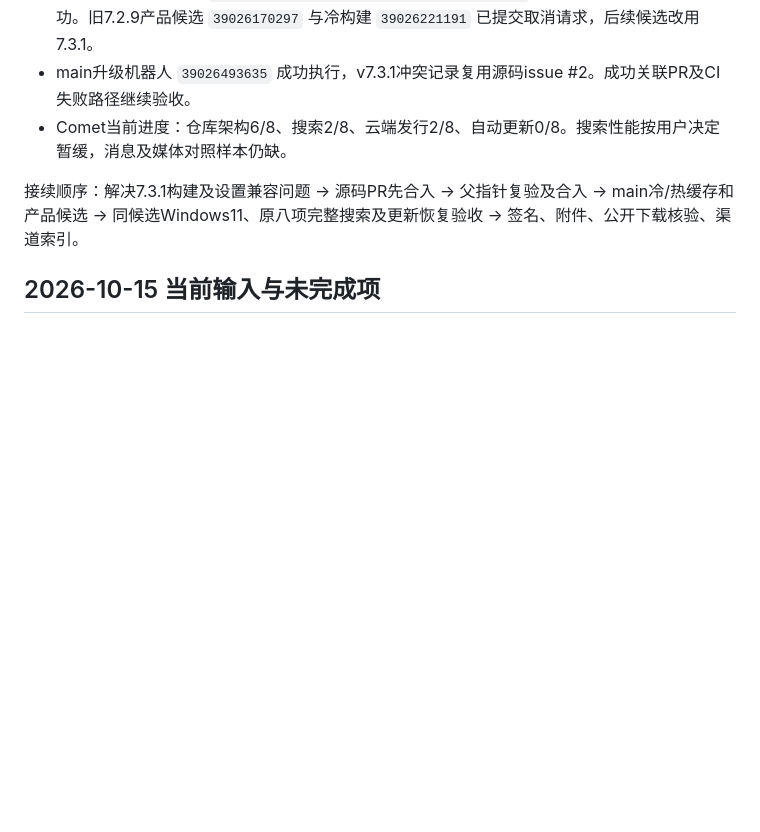
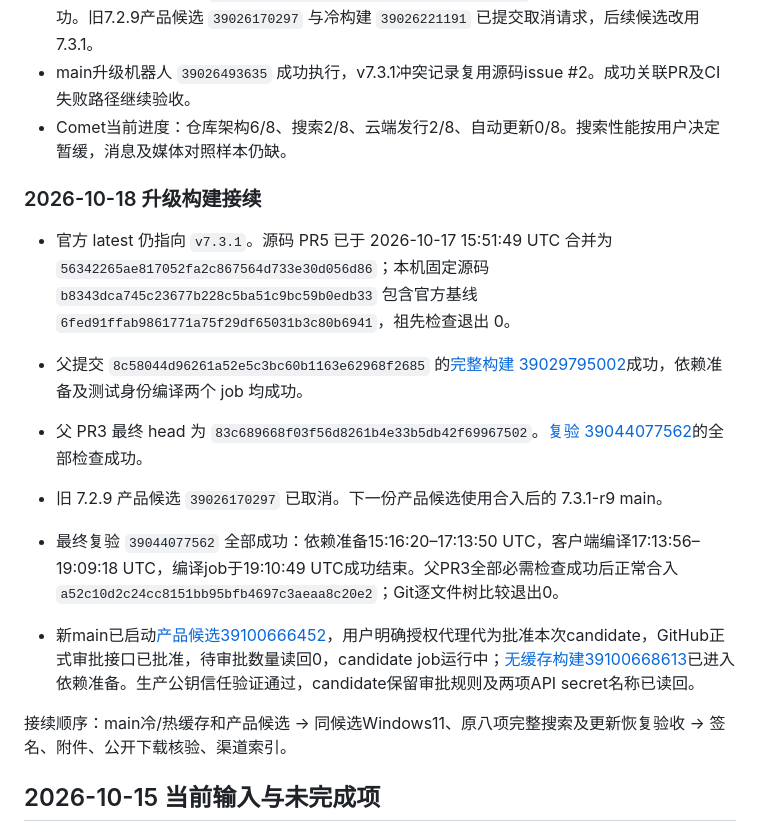
Before and after one commit to lonefisher/fishgram, a Markdown page: docs/STATUS.md, the part around the change. Drawn GitHub-style; blank space fills up the shorter version.

Commit message:
Record 7.3.1 merge and protected candidate build progress

```diff
--- a/docs/STATUS.md
+++ b/docs/STATUS.md
@@ -13,7 +13,17 @@
 - main升级机器人 `39026493635` 成功执行，v7.3.1冲突记录复用源码issue #2。成功关联PR及CI失败路径继续验收。
 - Comet当前进度：仓库架构6/8、搜索2/8、云端发行2/8、自动更新0/8。搜索性能按用户决定暂缓，消息及媒体对照样本仍缺。
 
-接续顺序：解决7.3.1构建及设置兼容问题 → 源码PR先合入 → 父指针复验及合入 → main冷/热缓存和产品候选 → 同候选Windows11、原八项完整搜索及更新恢复验收 → 签名、附件、公开下载核验、渠道索引。
+### 2026-10-18 升级构建接续
+
+- 官方 latest 仍指向 `v7.3.1`。源码 PR5 已于 2026-10-17 15:51:49 UTC 合并为 `56342265ae817052fa2c867564d733e30d056d86`；本机固定源码 `b8343dca745c23677b228c5ba51c9bc59b0edb33` 包含官方基线 `6fed91ffab9861771a75f29df65031b3c80b6941`，祖先检查退出 0。
+- 父提交 `8c58044d96261a52e5c3bc60b1163e62968f2685` 的[完整构建 39029795002](https://github.com/lonefisher/fishgram/actions/runs/39029795002)成功，依赖准备及测试身份编译两个 job 均成功。
+- 父 PR3 最终 head 为 `83c689668f03f56d8261b4e33b5db42f69967502`。[复验 39044077562](https://github.com/lonefisher/fishgram/actions/runs/39044077562)的全部检查成功。
+- 旧 7.2.9 产品候选 `39026170297` 已取消。下一份产品候选使用合入后的 7.3.1-r9 main。
+
+- 最终复验 `39044077562` 全部成功：依赖准备15:16:20–17:13:50 UTC，客户端编译17:13:56–19:09:18 UTC，编译job于19:10:49 UTC成功结束。父PR3全部必需检查成功后正常合入 `a52c10d2c24cc8151bb95bfb4697c3aeaa8c20e2`；Git逐文件树比较退出0。
+- 新main已启动[产品候选39100666452](https://github.com/lonefisher/fishgram/actions/runs/39100666452)，用户明确授权代理代为批准本次candidate，GitHub正式审批接口已批准，待审批数量读回0，candidate job运行中；[无缓存构建39100668613](https://github.com/lonefisher/fishgram/actions/runs/39100668613)已进入依赖准备。生产公钥信任验证通过，candidate保留审批规则及两项API secret名称已读回。
+
+接续顺序：main冷/热缓存和产品候选 → 同候选Windows11、原八项完整搜索及更新恢复验收 → 签名、附件、公开下载核验、渠道索引。
 
 ## 2026-10-15 当前输入与未完成项
 
```
Also changed, not shown: docs/CLOUD-PARENT-BUILD.md (+8 -0 lines).
